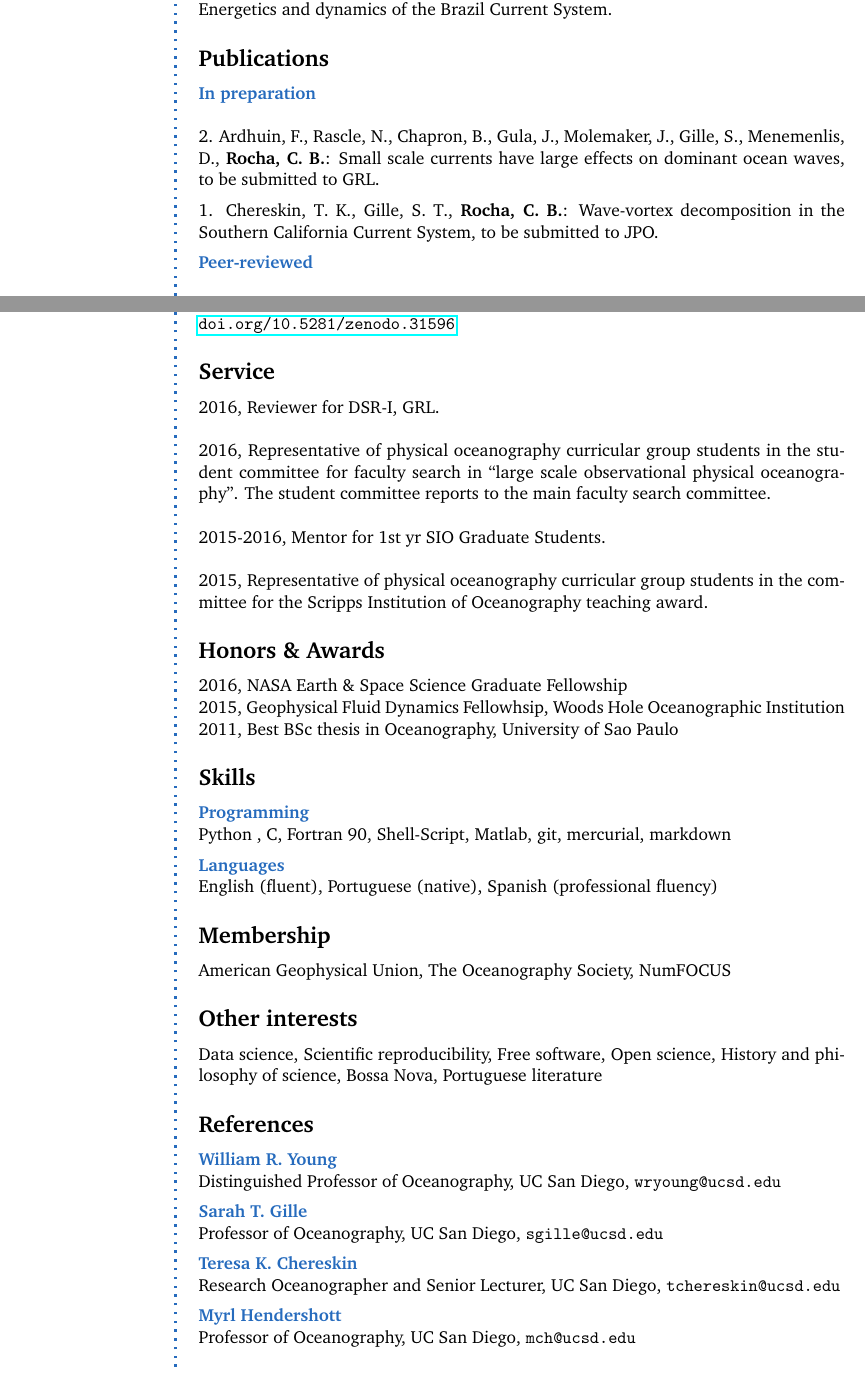
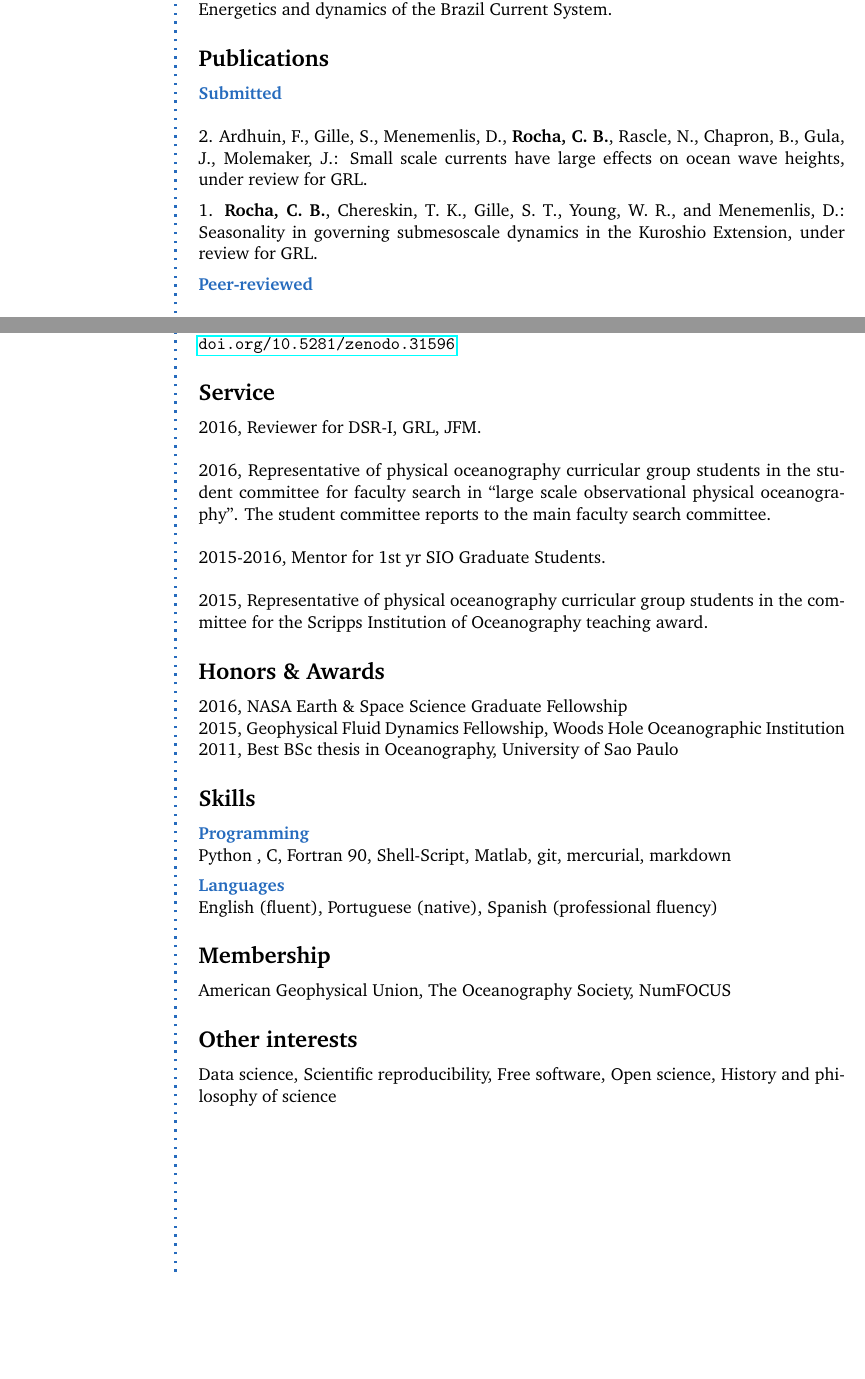
Before and after one commit to cesar-rocha/rocha_cv, a LaTeX CV (rocha_cv.tex): two parts of pages 1 and 2 of 2, joined at a grey line, cut so that both start at the same text, the shorter picture padded with empty space. Compiled offline with pdfLaTeX.

Commit message:
Updates cv

```diff
--- a/rocha_cv.tex
+++ b/rocha_cv.tex
@@ -171,7 +171,7 @@ Energetics and dynamics of the Brazil Current System.
 
 \CVSection{Publications}
 
-\CVItem{In preparation}\\
+\CVItem{Submitted }\\
 
 %6. \textbf{Rocha, C. B.} and C. Wunsch: Inertia-gravity waves in the ECCO2 1/48$^\circ$ Global Estimate With
 %                                        Acoustic Implications, to be submitted to JPO.
@@ -189,11 +189,11 @@ Energetics and dynamics of the Brazil Current System.
 %3. \textbf{Rocha, C. B.} and W. R. Young: A new regime of Homogeneous Quasi-geostrophic Turbulence, to be submitted to JFM.
 %\SmallSep
 
-2. Ardhuin, F., Rascle, N., Chapron, B., Gula, J., Molemaker, J., Gille, S., Menemenlis, D., \textbf{Rocha, C. B.}: Small scale currents have large effects on dominant ocean waves, to be submitted to GRL.
+2. Ardhuin, F., Gille, S., Menemenlis, D., \textbf{Rocha, C. B.}, Rascle, N., Chapron, B., Gula, J., Molemaker, J.: Small scale currents have large effects on ocean wave heights, under review for GRL.
 
 \SmallSep
 
-1. Chereskin, T. K., Gille, S. T., \textbf{Rocha, C. B.}: Wave-vortex decomposition in the Southern California Current System, to be submitted to JPO.
+1.  \textbf{Rocha, C. B.}, Chereskin, T. K., Gille, S. T., Young, W. R., and Menemenlis, D.: Seasonality in governing submesoscale dynamics in the Kuroshio Extension, under review for GRL.
 
 \SmallSep
 
@@ -215,15 +215,15 @@ Energetics and dynamics of the Brazil Current System.
 
 \SmallSep
 
+\clearpage
+\framebreak
+\framebreak
+
 
 \CVItem{Grey literature}\\
 
 1.\, \textbf{Rocha, C. B.}, 2015: Coupled reduced equations for strongly stratified flows,  Proceedings of the Geophysical Fluid Dynamics Program,  Woods Hole Oceanographic Institution, Woods Hole, MA.
 
-
-\clearpage
-\framebreak
-\framebreak
 
 \CVSection{Invited Seminars}
 
@@ -249,7 +249,7 @@ Energetics and dynamics of the Brazil Current System.
 \CVSection{Service}
 
 
-2016, Reviewer for DSR-I, GRL. \\
+2016, Reviewer for DSR-I, GRL, JFM. \\
 
 2016, Representative of physical oceanography curricular group students in the student committee for
 faculty search in ``large scale observational physical oceanography''. The student  committee
@@ -269,7 +269,7 @@ the Scripps Institution of Oceanography teaching award.
 
 \CVSection{Honors \& Awards}
 2016, NASA Earth \& Space Science Graduate Fellowship\\
-2015, Geophysical Fluid Dynamics Fellowhsip, Woods Hole Oceanographic Institution\\
+2015, Geophysical Fluid Dynamics Fellowship, Woods Hole Oceanographic Institution\\
 2011, Best BSc thesis in Oceanography, University of Sao Paulo
 
 \Sep
@@ -293,36 +293,34 @@ English (fluent), Portuguese (native), Spanish (professional fluency)
 %Golden Key International Honour Society, American Geophysical Union, The Oceanography Society, NumFOCUS (open code, better science)
  American Geophysical Union, The Oceanography Society, NumFOCUS
 
-
 \Sep
 
 %%% other
 \CVSection{Other interests}
 
-Data science, Scientific reproducibility, Free software, Open science, History and philosophy of science,
- Bossa Nova, Portuguese literature
+Data science, Scientific reproducibility, Free software, Open science, History and philosophy of science
 
-\Sep
-
-\CVSection{References}
-
-\CVItem{William R. Young}\\
-Distinguished Professor of Oceanography, UC San Diego, \texttt{wryoung@ucsd.edu}
-
-\SmallSep
-
-\CVItem{Sarah T. Gille}\\
-Professor of Oceanography, UC San Diego, \texttt{sgille@ucsd.edu}
-
-\SmallSep
-
-\CVItem{Teresa K. Chereskin}\\
-Research Oceanographer and Senior Lecturer, UC San Diego, \texttt{tchereskin@ucsd.edu}
-
-\SmallSep
-
-\CVItem{Myrl Hendershott}\\
-Professor of Oceanography, UC San Diego, \texttt{mch@ucsd.edu}
+%\Sep
+%
+%\CVSection{References}
+%
+%\CVItem{William R. Young}\\
+%Distinguished Professor of Oceanography, UC San Diego, \texttt{wryoung@ucsd.edu}
+%
+%\SmallSep
+%
+%\CVItem{Sarah T. Gille}\\
+%Professor of Oceanography, UC San Diego, \texttt{sgille@ucsd.edu}
+%
+%\SmallSep
+%
+%\CVItem{Teresa K. Chereskin}\\
+%Research Oceanographer and Senior Lecturer, UC San Diego, \texttt{tchereskin@ucsd.edu}
+%
+%\SmallSep
+%
+%\CVItem{Myrl Hendershott}\\
+%Professor of Oceanography, UC San Diego, \texttt{mch@ucsd.edu}
 
 
 %\SmallSep
```
Also changed, not shown: rocha_cv.pdf.
